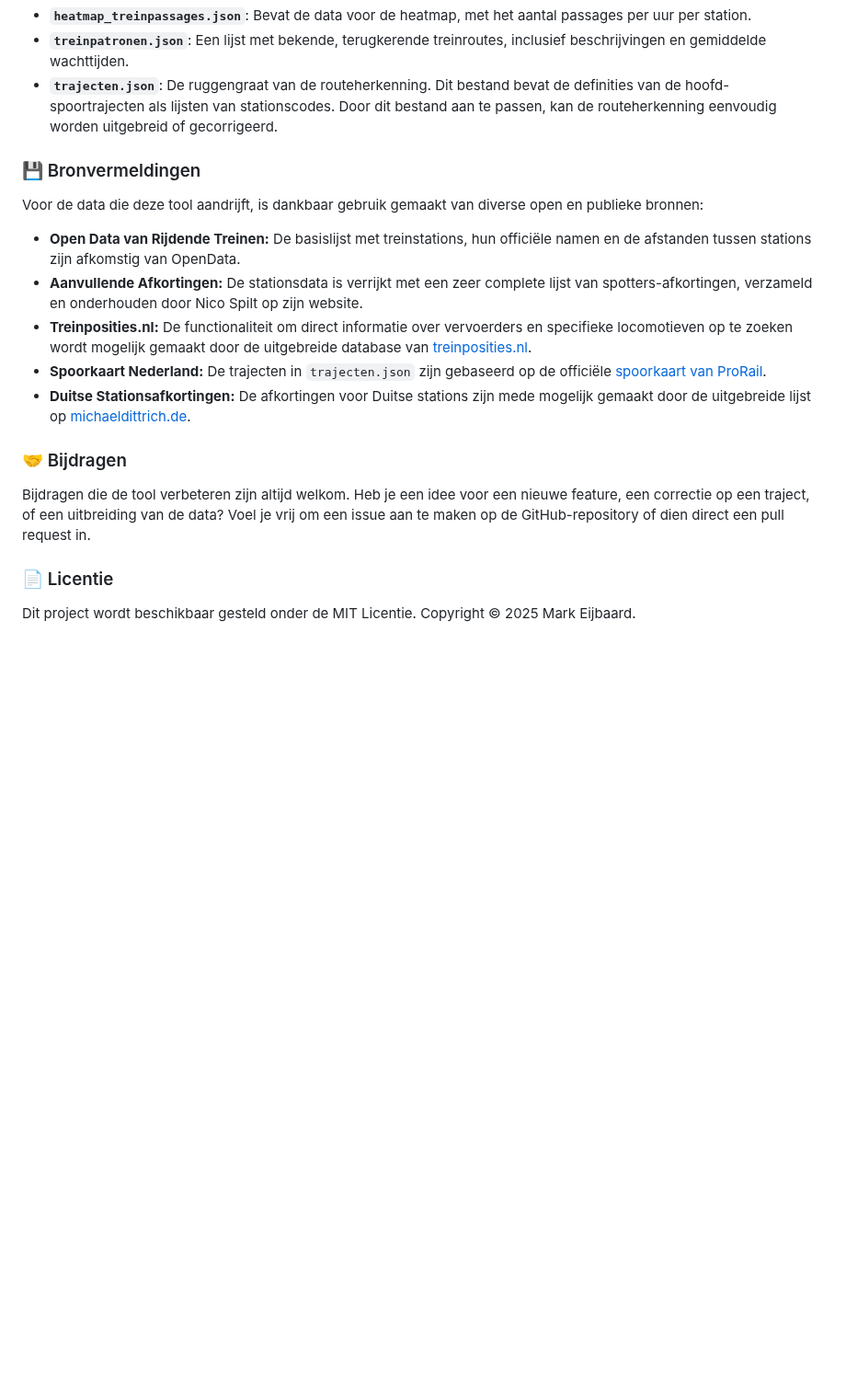
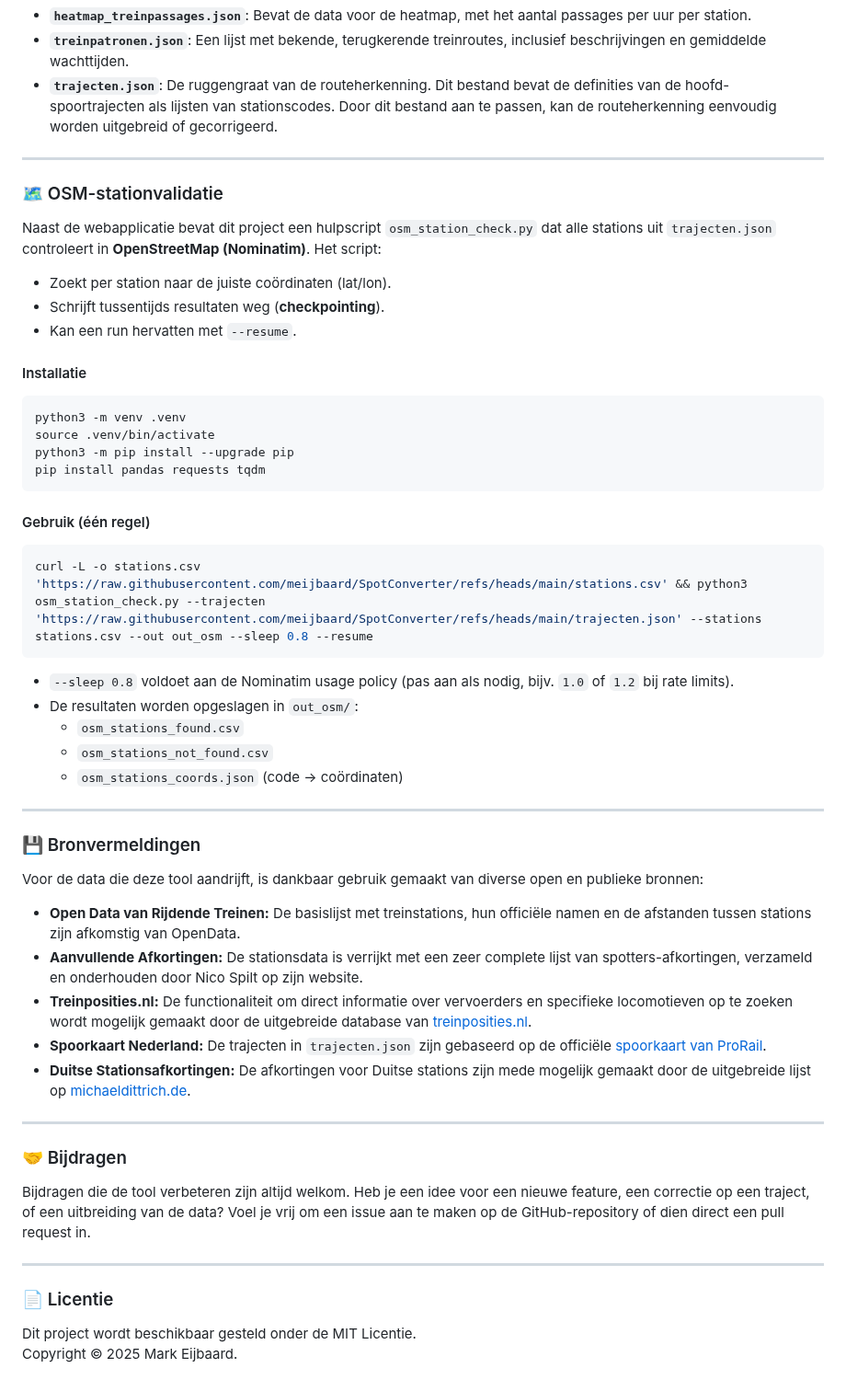
Before and after one commit to meijbaard/SpotConverter, a Markdown page: README.md, the part around one of its changes. Shown at 92% size. Rendered like a GitHub page; blank space fills up the shorter version.

```diff
--- a/README.md
+++ b/README.md
@@ -53,6 +62,39 @@ De tool laadt alle data extern om de kernlogica gescheiden te houden van de info
 * **`treinpatronen.json`**: Een lijst met bekende, terugkerende treinroutes, inclusief beschrijvingen en gemiddelde wachttijden.
 * **`trajecten.json`**: De ruggengraat van de routeherkenning. Dit bestand bevat de definities van de hoofd-spoortrajecten als lijsten van stationscodes. Door dit bestand aan te passen, kan de routeherkenning eenvoudig worden uitgebreid of gecorrigeerd.
 
+---
+
+### 🗺️ OSM-stationvalidatie
+
+Naast de webapplicatie bevat dit project een hulpscript `osm_station_check.py` dat alle stations uit `trajecten.json` controleert in **OpenStreetMap (Nominatim)**. Het script:
+
+- Zoekt per station naar de juiste coördinaten (lat/lon).
+- Schrijft tussentijds resultaten weg (**checkpointing**).
+- Kan een run hervatten met `--resume`.
+
+#### Installatie
+
+~~~bash
+python3 -m venv .venv
+source .venv/bin/activate
+python3 -m pip install --upgrade pip
+pip install pandas requests tqdm
+~~~
+
+#### Gebruik (één regel)
+
+~~~bash
+curl -L -o stations.csv 'https://raw.githubusercontent.com/meijbaard/SpotConverter/refs/heads/main/stations.csv' && python3 osm_station_check.py --trajecten 'https://raw.githubusercontent.com/meijbaard/SpotConverter/refs/heads/main/trajecten.json' --stations stations.csv --out out_osm --sleep 0.8 --resume
+~~~
+
+- `--sleep 0.8` voldoet aan de Nominatim usage policy (pas aan als nodig, bijv. `1.0` of `1.2` bij rate limits).
+- De resultaten worden opgeslagen in `out_osm/`:
+  - `osm_stations_found.csv`
+  - `osm_stations_not_found.csv`
+  - `osm_stations_coords.json` (code → coördinaten)
+
+---
+
 ### 💾 Bronvermeldingen
 
 Voor de data die deze tool aandrijft, is dankbaar gebruik gemaakt van diverse open en publieke bronnen:
@@ -63,10 +105,15 @@ Voor de data die deze tool aandrijft, is dankbaar gebruik gemaakt van diverse op
 * **Spoorkaart Nederland:** De trajecten in `trajecten.json` zijn gebaseerd op de officiële [spoorkaart van ProRail](https://www.prorail.nl/siteassets/homepage/reizen/documenten/pr_spoorkaart_nl2024_web.pdf).
 * **Duitse Stationsafkortingen:** De afkortingen voor Duitse stations zijn mede mogelijk gemaakt door de uitgebreide lijst op [michaeldittrich.de](https://www.michaeldittrich.de/abkuerzungen/index.php).
 
+---
+
 ### 🤝 Bijdragen
 
 Bijdragen die de tool verbeteren zijn altijd welkom. Heb je een idee voor een nieuwe feature, een correctie op een traject, of een uitbreiding van de data? Voel je vrij om een issue aan te maken op de GitHub-repository of dien direct een pull request in.
 
+---
+
 ### 📄 Licentie
 
-Dit project wordt beschikbaar gesteld onder de MIT Licentie. Copyright © 2025 Mark Eijbaard.
+Dit project wordt beschikbaar gesteld onder de MIT Licentie.
+Copyright © 2025 Mark Eijbaard.
```
Also changed, not shown: other parts of README.md (+21 -12 lines).
